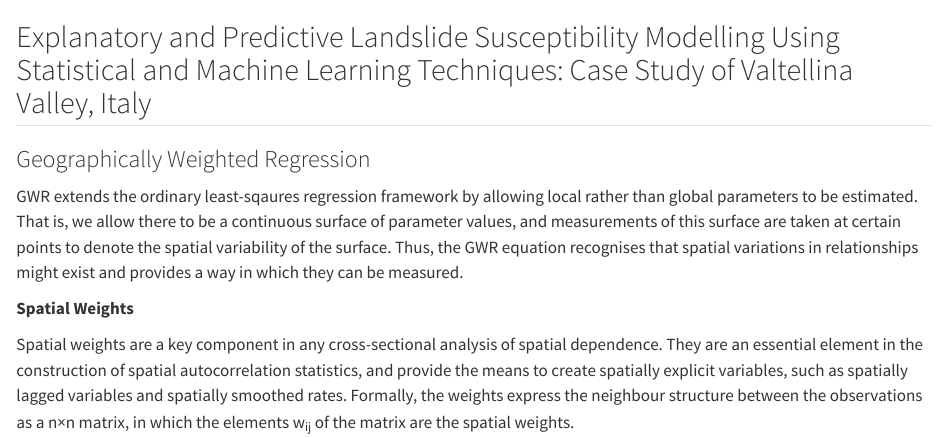
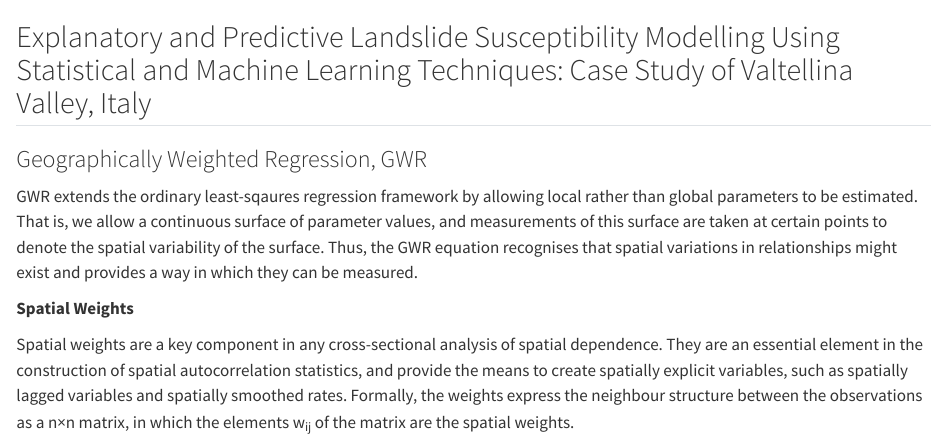
Before and after one commit to khantminnaing/IS485-Landslide, a Quarto document (methodology.qmd): the page in a window 1100 px wide, from its top. Rendered offline with R 4.5, knitr and Pandoc in place of Quarto, with nearby package versions.

Commit message:
reorganise and minor edits

```diff
--- a/methodology.qmd
+++ b/methodology.qmd
@@ -1,8 +1,8 @@
 ## Explanatory and Predictive Landslide Susceptibility Modelling Using Statistical and Machine Learning Techniques: Case Study of Valtellina Valley, Italy
 
-### Geographically Weighted Regression
+### Geographically Weighted Regression, GWR
 
-GWR extends the ordinary least-sqaures regression framework by allowing local rather than global parameters to be estimated. That is, we allow there to be a continuous surface of parameter values, and measurements of this surface are taken at certain points to denote the spatial variability of the surface. Thus, the GWR equation recognises that spatial variations in relationships might exist and provides a way in which they can be measured.
+GWR extends the ordinary least-sqaures regression framework by allowing local rather than global parameters to be estimated. That is, we allow a continuous surface of parameter values, and measurements of this surface are taken at certain points to denote the spatial variability of the surface. Thus, the GWR equation recognises that spatial variations in relationships might exist and provides a way in which they can be measured.
 
 **Spatial Weights**
 
```
Also changed, not shown: project.qmd (+1 -1 lines), research.qmd (+0 -2 lines), index.qmd (line endings or trailing spaces).
